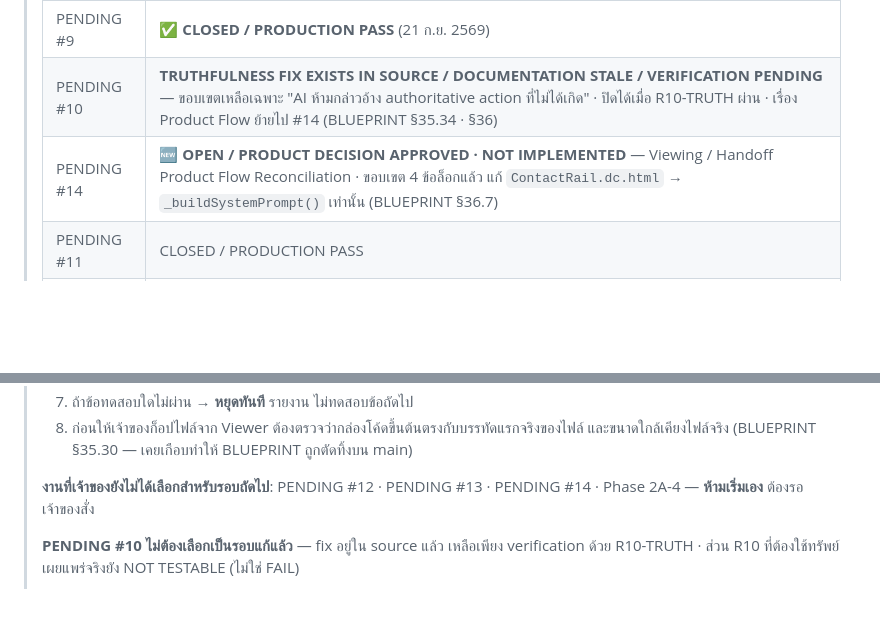
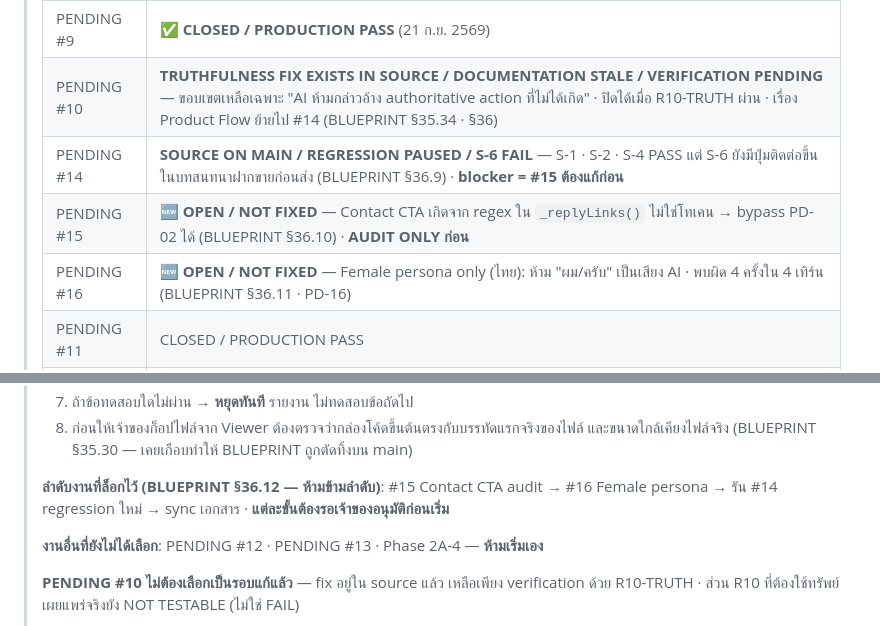
Before and after one commit to huahin-properties/huahin-properties, a Markdown page: HANDOFF-NEXT-CHAT.md, 2 parts joined by grey strips. Rendered like a GitHub page; blank space fills up the shorter version.

Commit message:
Revise task statuses and product decision notes
Updated status and details for pending tasks and product decisions.

```diff
--- a/HANDOFF-NEXT-CHAT.md
+++ b/HANDOFF-NEXT-CHAT.md
@@ -10,7 +10,9 @@
 > | PENDING #8 | CLOSED / PRODUCTION PASS |
 > | PENDING #9 | ✅ **CLOSED / PRODUCTION PASS** (21 ก.ย. 2569) |
 > | PENDING #10 | **TRUTHFULNESS FIX EXISTS IN SOURCE / DOCUMENTATION STALE / VERIFICATION PENDING** — ขอบเขตเหลือเฉพาะ "AI ห้ามกล่าวอ้าง authoritative action ที่ไม่ได้เกิด" · ปิดได้เมื่อ R10-TRUTH ผ่าน · เรื่อง Product Flow ย้ายไป #14 (BLUEPRINT §35.34 · §36) |
-> | PENDING #14 | 🆕 **OPEN / PRODUCT DECISION APPROVED · NOT IMPLEMENTED** — Viewing / Handoff Product Flow Reconciliation · ขอบเขต 4 ข้อล็อกแล้ว แก้ `ContactRail.dc.html` → `_buildSystemPrompt()` เท่านั้น (BLUEPRINT §36.7) |
+> | PENDING #14 | **SOURCE ON MAIN / REGRESSION PAUSED / S-6 FAIL** — S-1 · S-2 · S-4 PASS แต่ S-6 ยังมีปุ่มติดต่อขึ้นในบทสนทนาฝากขายก่อนส่ง (BLUEPRINT §36.9) · **blocker = #15 ต้องแก้ก่อน** |
+> | PENDING #15 | 🆕 **OPEN / NOT FIXED** — Contact CTA เกิดจาก regex ใน `_replyLinks()` ไม่ใช่โทเคน → bypass PD-02 ได้ (BLUEPRINT §36.10) · **AUDIT ONLY ก่อน** |
+> | PENDING #16 | 🆕 **OPEN / NOT FIXED** — Female persona only (ไทย): ห้าม "ผม/ครับ" เป็นเสียง AI · พบผิด 4 ครั้งใน 4 เทิร์น (BLUEPRINT §36.11 · PD-16) |
 > | PENDING #11 | CLOSED / PRODUCTION PASS |
 > | PENDING #12 | 🆕 **OPEN / NOT FIXED** — `CHAT_I18N` ขาดคีย์ ~23 คีย์ต่อภาษาใน ru/zh/de/no/fr/it (BLUEPRINT §35.29) |
 > | PENDING #13 | 🆕 **OPEN / NOT FIXED** — ภาษาไม่ถูกส่งต่อไปหน้า `Owner Submission.dc.html` (BLUEPRINT §35.32) |
@@ -66,8 +68,10 @@
 > 8. ก่อนให้เจ้าของก็อปไฟล์จาก Viewer ต้องตรวจว่ากล่องโค้ดขึ้นต้นตรงกับบรรทัดแรกจริงของไฟล์
 >    และขนาดใกล้เคียงไฟล์จริง (BLUEPRINT §35.30 — เคยเกือบทำให้ BLUEPRINT ถูกตัดทิ้งบน main)
 >
-> **งานที่เจ้าของยังไม่ได้เลือกสำหรับรอบถัดไป**: PENDING #12 · PENDING #13 · PENDING #14 ·
-> Phase 2A-4 — **ห้ามเริ่มเอง** ต้องรอเจ้าของสั่ง
+> **ลำดับงานที่ล็อกไว้ (BLUEPRINT §36.12 — ห้ามข้ามลำดับ)**: #15 Contact CTA audit →
+> #16 Female persona → รัน #14 regression ใหม่ → sync เอกสาร · **แต่ละขั้นต้องรอเจ้าของอนุมัติก่อนเริ่ม**
+>
+> **งานอื่นที่ยังไม่ได้เลือก**: PENDING #12 · PENDING #13 · Phase 2A-4 — **ห้ามเริ่มเอง**
 >
 > **PENDING #10 ไม่ต้องเลือกเป็นรอบแก้แล้ว** — fix อยู่ใน source แล้ว เหลือเพียง verification
 > ด้วย R10-TRUTH · ส่วน R10 ที่ต้องใช้ทรัพย์เผยแพร่จริงยัง NOT TESTABLE (ไม่ใช่ FAIL)
```
